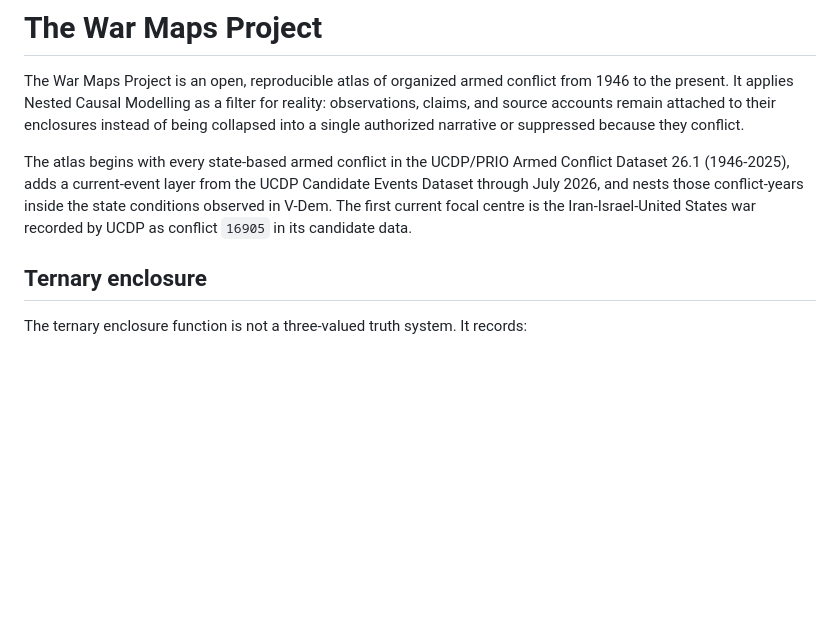
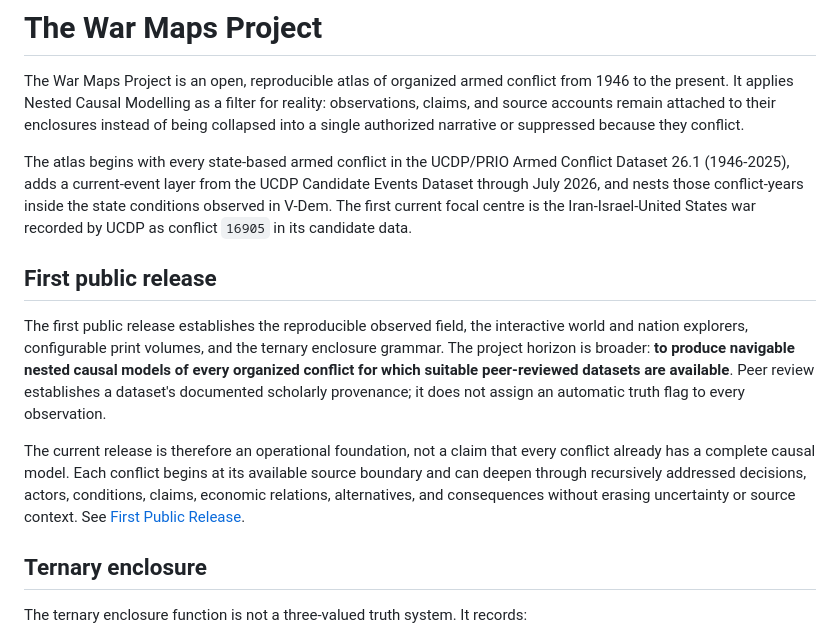
Before and after one commit to SJAH9/war-maps-project, a Markdown page: README.md, the part around the change. Rendered like a GitHub page; blank space fills up the shorter version.

Commit message:
Document the first public War Maps release

```diff
--- a/README.md
+++ b/README.md
@@ -3,6 +3,12 @@
 The War Maps Project is an open, reproducible atlas of organized armed conflict from 1946 to the present. It applies Nested Causal Modelling as a filter for reality: observations, claims, and source accounts remain attached to their enclosures instead of being collapsed into a single authorized narrative or suppressed because they conflict.
 
 The atlas begins with every state-based armed conflict in the UCDP/PRIO Armed Conflict Dataset 26.1 (1946-2025), adds a current-event layer from the UCDP Candidate Events Dataset through July 2026, and nests those conflict-years inside the state conditions observed in V-Dem. The first current focal centre is the Iran-Israel-United States war recorded by UCDP as conflict `16905` in its candidate data.
+
+## First public release
+
+The first public release establishes the reproducible observed field, the interactive world and nation explorers, configurable print volumes, and the ternary enclosure grammar. The project horizon is broader: **to produce navigable nested causal models of every organized conflict for which suitable peer-reviewed datasets are available**. Peer review establishes a dataset's documented scholarly provenance; it does not assign an automatic truth flag to every observation.
+
+The current release is therefore an operational foundation, not a claim that every conflict already has a complete causal model. Each conflict begins at its available source boundary and can deepen through recursively addressed decisions, actors, conditions, claims, economic relations, alternatives, and consequences without erasing uncertainty or source context. See [First Public Release](docs/FIRST_PUBLIC_RELEASE.md).
 
 ## Ternary enclosure
 
```
Also changed, not shown: docs/FIRST_PUBLIC_RELEASE.md (added, +56 -0 lines).
